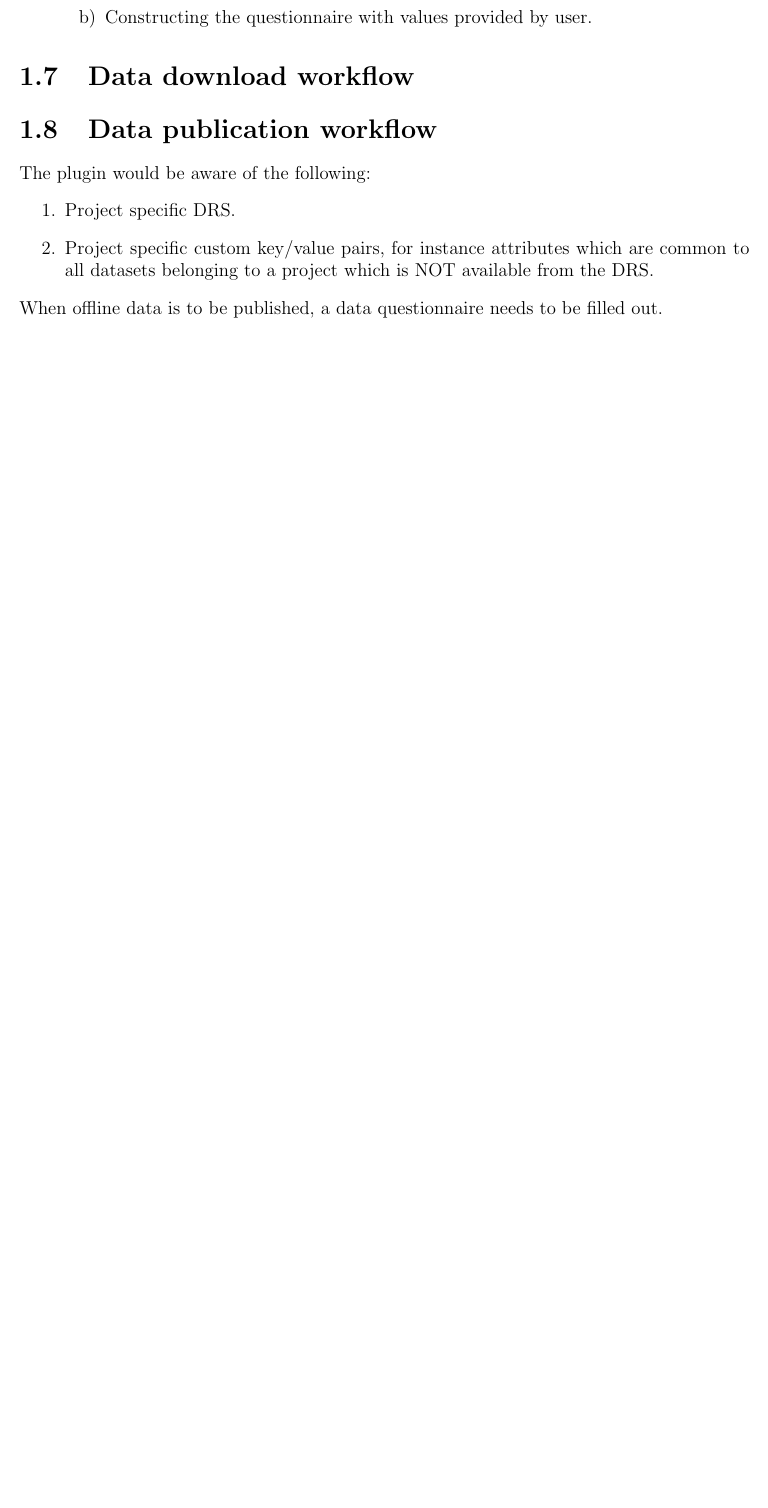
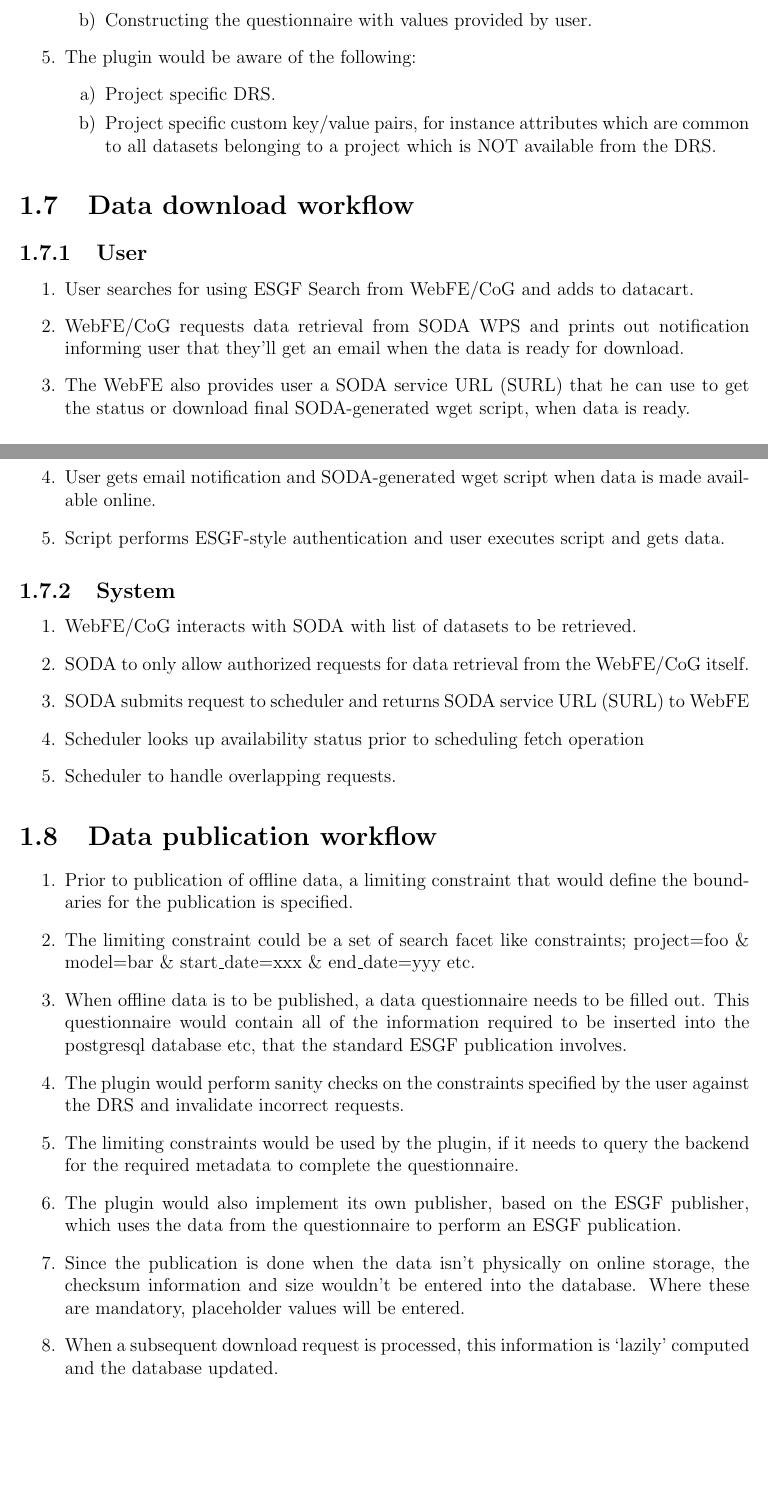
Before and after one commit to snic-nsc/clipc-dev, a LaTeX book (doc/cdeveldoc.tex): part of page 6 of 7 before the commit and two parts of pages 6 and 7 of 8 after it, the two joined at a grey line, cut so that both start at the same text, the shorter picture padded with empty space. Compiled offline with pdfLaTeX.

Commit message:
Update with discussions on Nov 12

```diff
--- a/doc/cdeveldoc.tex
+++ b/doc/cdeveldoc.tex
@@ -9,7 +9,7 @@
 \def\mypress{NSC and SMHI, Link\"oping Sweden}
 \usepackage{chengi}
 \def\phname{SODA API{ }}
-\def\vernum{September 18, 2014}
+\def\vernum{November 12, 2014}
 \setcounter{tocdepth}{2}
 \thispagestyle{empty}
 \titleGM
@@ -95,16 +105,40 @@ The wget script should be obtained from the ESGF subsystem and then modiﬁed by
 \item Querying the backend for the required values and constructing the filled in questionairre.
 \item Constructing the questionnaire with values provided by user.
 \end{enumerate}
-\end{enumerate}
-
-\section{Data download workflow}
-\section{Data publication workflow}
-The plugin would be aware of the following:
+\item The plugin would be aware of the following:
 \begin{enumerate}
 \item Project specific DRS.
 \item Project specific custom key/value pairs, for instance attributes which are common to all datasets belonging to a project which is NOT available from the DRS.
 \end{enumerate}
-When offline data is to be published, a data questionnaire needs to be filled out.
+\end{enumerate}
+
+\section{Data download workflow}
+\subsection{User}
+\begin{enumerate}
+\item User searches for using ESGF Search from WebFE/CoG and adds to datacart.
+\item WebFE/CoG requests data retrieval from SODA WPS and prints out notification informing user that they'll get an email when the data is ready for download. \item The WebFE also provides user a SODA service URL (SURL) that he can use to get the status or download final SODA-generated wget script, when data is ready.
+\item User gets email notification and SODA-generated wget script when data is made available online.
+\item Script performs ESGF-style authentication and user executes script and gets data.
+\end{enumerate}
+\subsection{System}
+\begin{enumerate}
+\item WebFE/CoG interacts with SODA with list of datasets to be retrieved.
+\item SODA to only allow authorized requests for data retrieval from the WebFE/CoG itself.
+\item SODA submits request to scheduler and returns SODA service URL (SURL) to WebFE
+\item Scheduler looks up availability status prior to scheduling fetch operation
+\item Scheduler to handle overlapping requests.
+\end{enumerate}
+\section{Data publication workflow}
+\begin{enumerate}
+\item Prior to publication of offline data, a limiting constraint that would define the boundaries for the publication is specified.
+\item The limiting constraint could be a set of search facet like constraints; project=foo \& model=bar \& start\_date=xxx \& end\_date=yyy etc.
+\item When offline data is to be published, a data questionnaire needs to be filled out. This questionnaire would contain all of the information required to be inserted into the postgresql database etc, that the standard ESGF publication involves.
+\item The plugin would perform sanity checks on the constraints specified by the user against the DRS and invalidate incorrect requests.
+\item The limiting constraints would be used by the plugin, if it needs to query the backend for the required metadata to complete the questionnaire.
+\item The plugin would also implement its own publisher, based on the ESGF publisher, which uses the data from the questionnaire to perform an ESGF publication.
+\item Since the publication is done when the data isn't physically on online storage, the checksum information and size wouldn't be entered into the database. Where these are mandatory, placeholder values will be entered.
+\item When a subsequent download request is processed, this information is `lazily' computed and the database updated.
+\end{enumerate}
 \appendix
 \addtocontents{toc}{\protect\setcounter{tocdepth}{0}}
 \setcounter{secnumdepth}{0}
```
Also changed, not shown: doc/cdeveldoc.tex (10 more changed lines).
